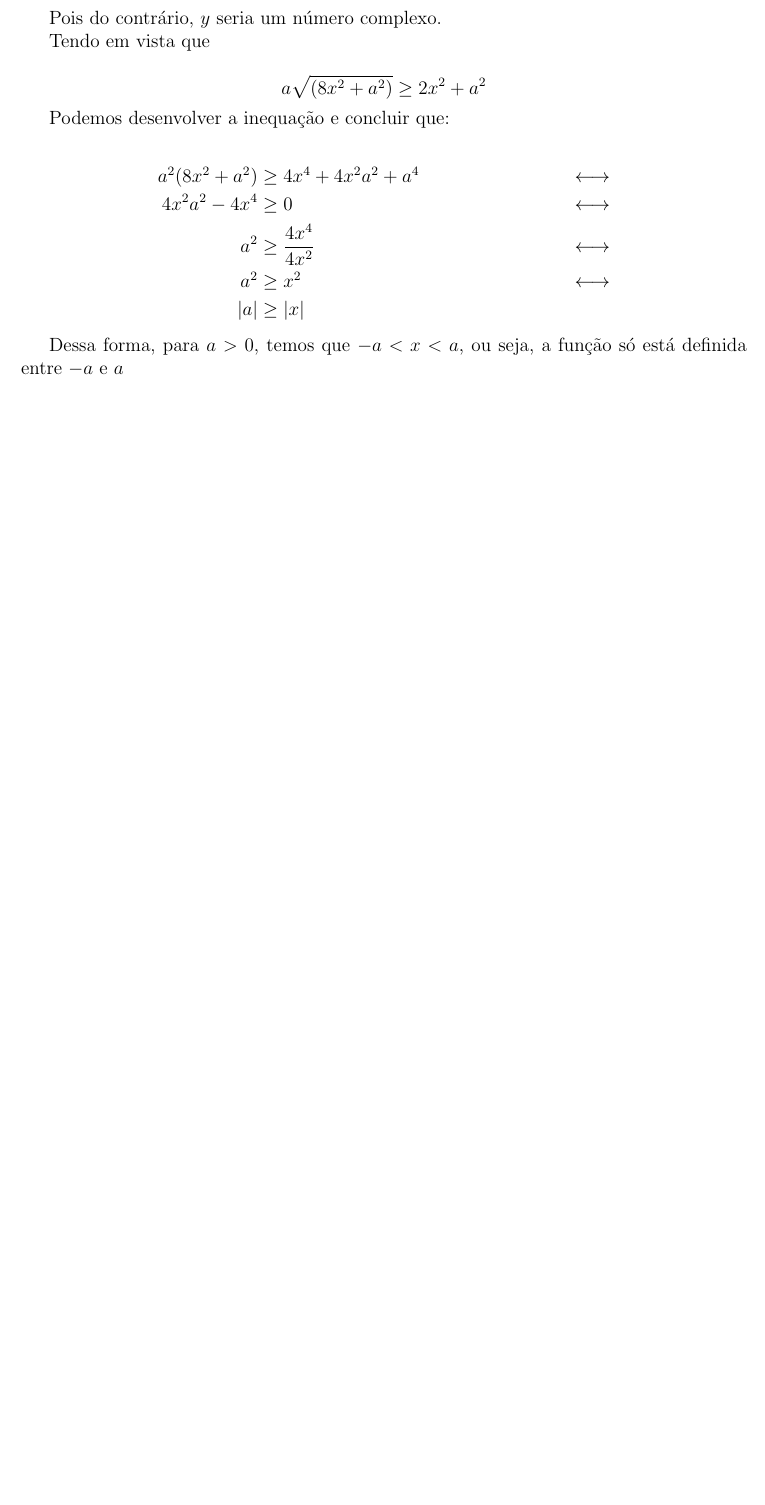
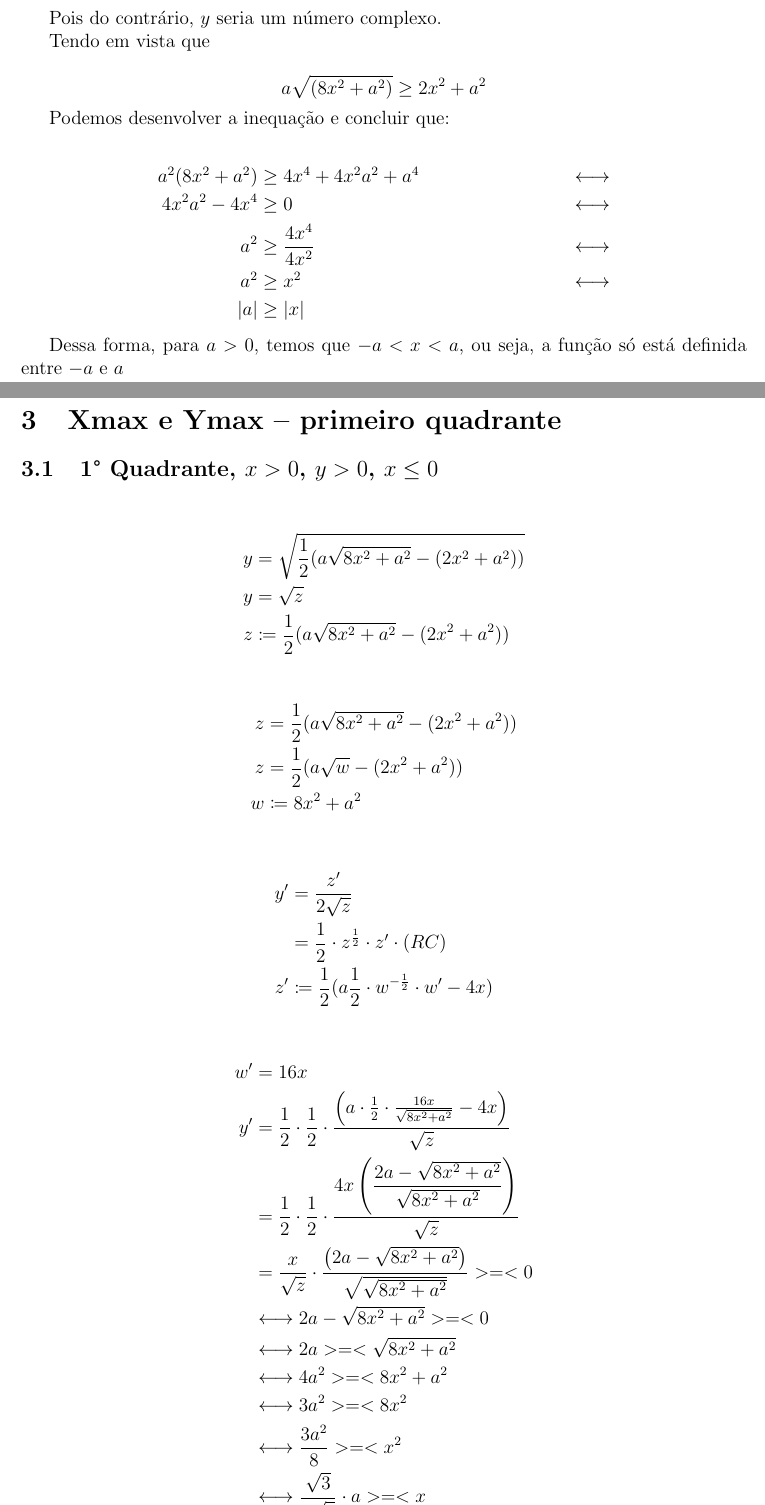
Before and after one commit to Hanazono-Yurine/MAT2453-2025-2, a LaTeX document (resumo3/resumo.tex, which reads resumo3/chapters/xymax.tex): part of page 4 of 4 before the commit and two parts of pages 5 and 6 of 7 after it, the two joined at a grey line, cut so that both start at the same text, the shorter picture padded with empty space. Compiled offline with pdfLaTeX.

Commit message:
docs: IDK

```diff
--- /dev/null
+++ b/resumo3/chapters/xymax.tex
@@ -0,0 +1,37 @@
+\documentclass[../resumo.tex]{subfiles}
+\graphicspath{{\subfix{../images/}}}
+
+\begin{document}
+
+	\subsection{1° Quadrante, $x > 0$, $y > 0$, $x \leq 0$}
+
+	\begin{align*}
+		y &= \sqrt{\frac{1}{2}(a\sqrt{8x^2 + a^2} - (2x^2 + a^2))} \\
+		y &= \sqrt{z} \\
+		z &\coloneq \frac{1}{2} (a\sqrt{8x^2 + a^2} - (2x^2 + a^2))
+	\end{align*}
+
+	\begin{align*}
+		z &= \frac{1}{2} (a\sqrt{8x^2 + a^2} - (2x^2 + a^2)) \\
+		z &= \frac{1}{2} (a\sqrt{w} - (2x^2+a^2)) \\
+		w &\coloneq 8x^2 + a^2
+	\end{align*}
+
+	\begin{align*}
+		y' &= \frac{z'}{2\sqrt{z}} \\
+			 &= \frac{1}{2} \cdot z^{\frac{1}{2}} \cdot z' \cdot (RC) \\
+		z' &\coloneq \frac{1}{2} (a \frac{1}{2} \cdot w^{-\frac{1}{2}} \cdot w' - 4x)
+	\end{align*}
+
+	\begin{align*}
+		w' &= 16x \\
+		y' &= \frac{1}{2} \cdot \frac{1}{2} \cdot \frac{\left(a \cdot \frac{1}{2} \cdot \frac{16x}{\sqrt{8x^2 + a^2}} - 4x\right)}{\sqrt{z}} \\
+			 &= \frac{1}{2} \cdot \frac{1}{2} \cdot \frac{4x \left(\dfrac{2a - \sqrt{8x^2 + a^2}}{\sqrt{8x^2 + a^2}}\right)}{\sqrt{z}} \\
+			 &= \frac{x}{\sqrt{z}} \cdot \frac{\left( 2a - \sqrt{8x^2 + a^2} \right)}{\sqrt{\sqrt{8x^2 + a^2}}} >=< 0 \\
+			 &\longleftrightarrow 2a - \sqrt{8x^2 + a^2} >=< 0 \\
+			 &\longleftrightarrow 2a >=< \sqrt{8x^2 + a^2} \\
+			 &\longleftrightarrow 4a^2 >=< 8x^2 + a^2 \\
+			 &\longleftrightarrow 3a^2 >=< 8x^2 \\
+			 &\longleftrightarrow \frac{3a^2}{8} >=< x^2 \\
+			 &\longleftrightarrow \frac{\sqrt{3}}{2 \sqrt{2}} \cdot a >=< x
+	\end{align*}
@@ -0,0 +45 @@
+			3a^2 = 8x^2 \longleftrightarrow 8x^2 + a^2 = 4a^2 \rightarrow \sqrt{8x^2 + a^2} = 2a \rightarrow a \sqrt{8x^2 + a^2} = 2a^2 \\
@@ -0,0 +51 @@
+		a \sqrt{8x^2 + a^2} - (2x^2 + a^2) &= 2a^2 - \frac{7}{4} a^2 \\
--- a/resumo3/resumo.tex
+++ b/resumo3/resumo.tex
@@ -52,4 +57,9 @@
 
 	\subfile{chapters/deducao}
 	\newpage
+
+	\section{Xmax e Ymax – primeiro quadrante}
+
+	\subfile{chapters/xymax}
+	\newpage
 \end{document}
```
Also changed, not shown: resumo3/chapters/xymax.tex (38 more changed lines), resumo3/resumo.tex (5 more changed lines).
